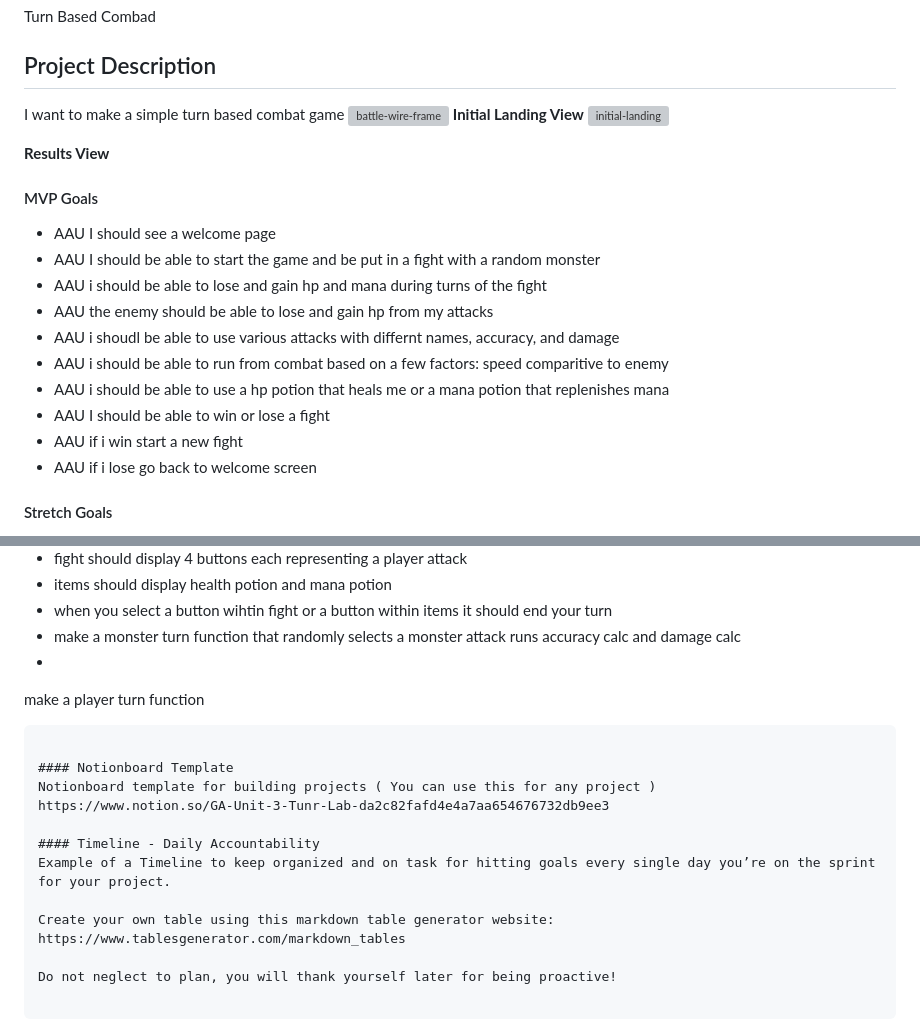
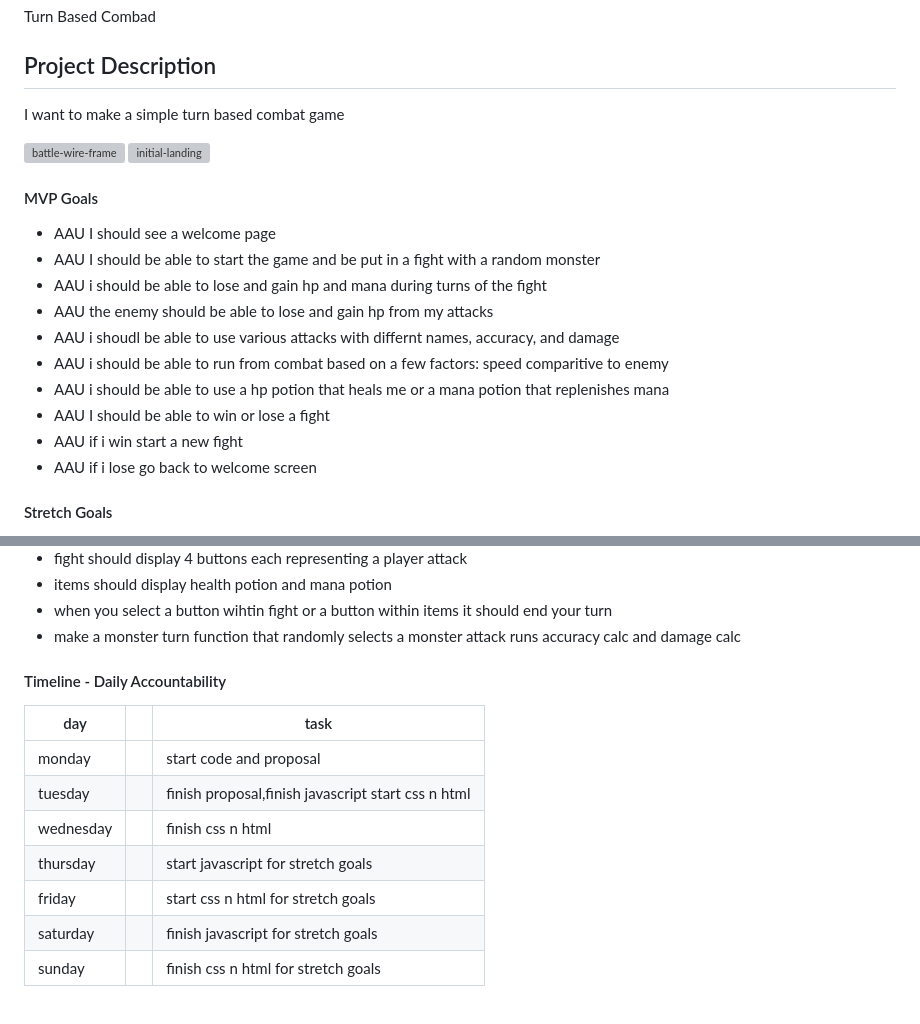
Before and after one commit to fork-lift-enthusiast/my-game, a Markdown page: PROPOSAL.md, 2 parts joined by grey strips. Drawn GitHub-style; grey boxes are pictures that could not be loaded.

Commit message:
timeline

````diff
--- a/PROPOSAL.md
+++ b/PROPOSAL.md
@@ -2,11 +2,11 @@
 Turn Based Combad
 ## Project Description
 I want to make a simple turn based combat game
+
+
 ![battle-wire-frame](./assets/battle.jpeg)
-**Initial Landing View**
 ![initial-landing](./assets/landing-page.jpeg)
 
-**Results View**
 
 #### MVP Goals
 - AAU I should see a welcome page
@@ -19,6 +19,7 @@ I want to make a simple turn based combat game
 - AAU I should be able to win or lose a fight
 - AAU if i win start a new fight
 - AAU if i lose go back to welcome screen
+
 #### Stretch Goals
 - AAU i  should restart from last checkpoint if player loses combat checkpoints
 - bloodlust mode should make it so the enemy only casts damage dealing abilities at 1.25x strength with some monsters being 1.5x strength
@@ -50,23 +53,16 @@ I want to make a simple turn based combat game
 - items should display health potion and mana potion
 - when you select a button wihtin fight or a button within items it should end your turn
 - make a monster turn function that randomly selects a monster attack runs accuracy calc and damage calc
--
 
 
 
-make a player turn function
-
-
-```
-
-#### Notionboard Template
-Notionboard template for building projects ( You can use this for any project )
-https://www.notion.so/GA-Unit-3-Tunr-Lab-da2c82fafd4e4a7aa654676732db9ee3
-
 #### Timeline - Daily Accountability
-Example of a Timeline to keep organized and on task for hitting goals every single day you’re on the sprint for your project.
-
-Create your own table using this markdown table generator website:
-https://www.tablesgenerator.com/markdown_tables
-
-Do not neglect to plan, you will thank yourself later for being proactive!
+| day       |   | task                                               |
+|-----------|---|----------------------------------------------------|
+| monday    |   | start code and proposal                            |
+| tuesday   |   | finish proposal,finish javascript start css n html |
+| wednesday |   | finish css n html                                  |
+| thursday  |   | start javascript for stretch goals                 |
+| friday    |   | start css n html for stretch goals                 |
+| saturday  |   | finish javascript for stretch goals                |
+| sunday    |   | finish css n html for stretch goals                |
````
Also changed, not shown: other parts of PROPOSAL.md (+2 -0 lines).
